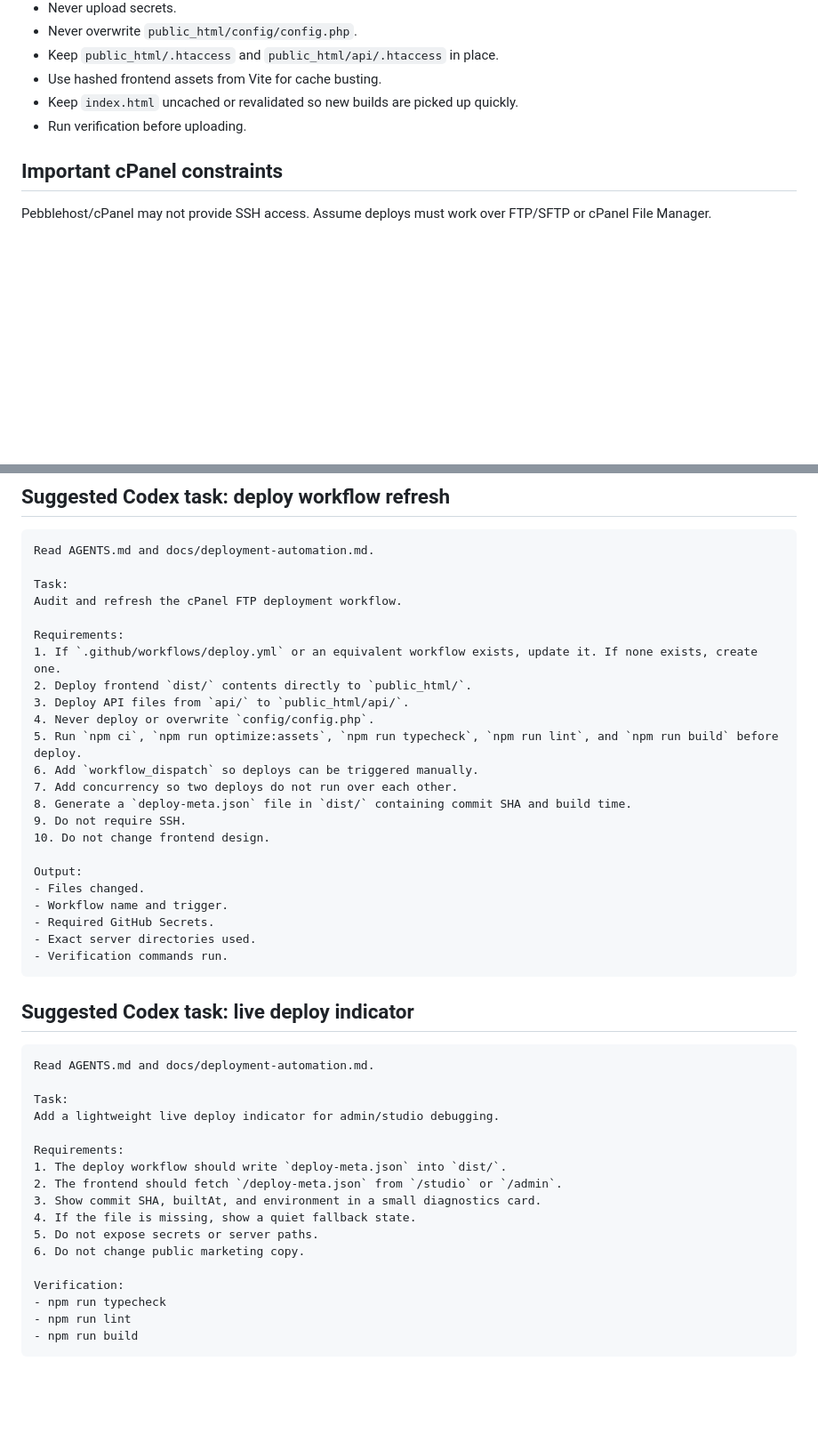
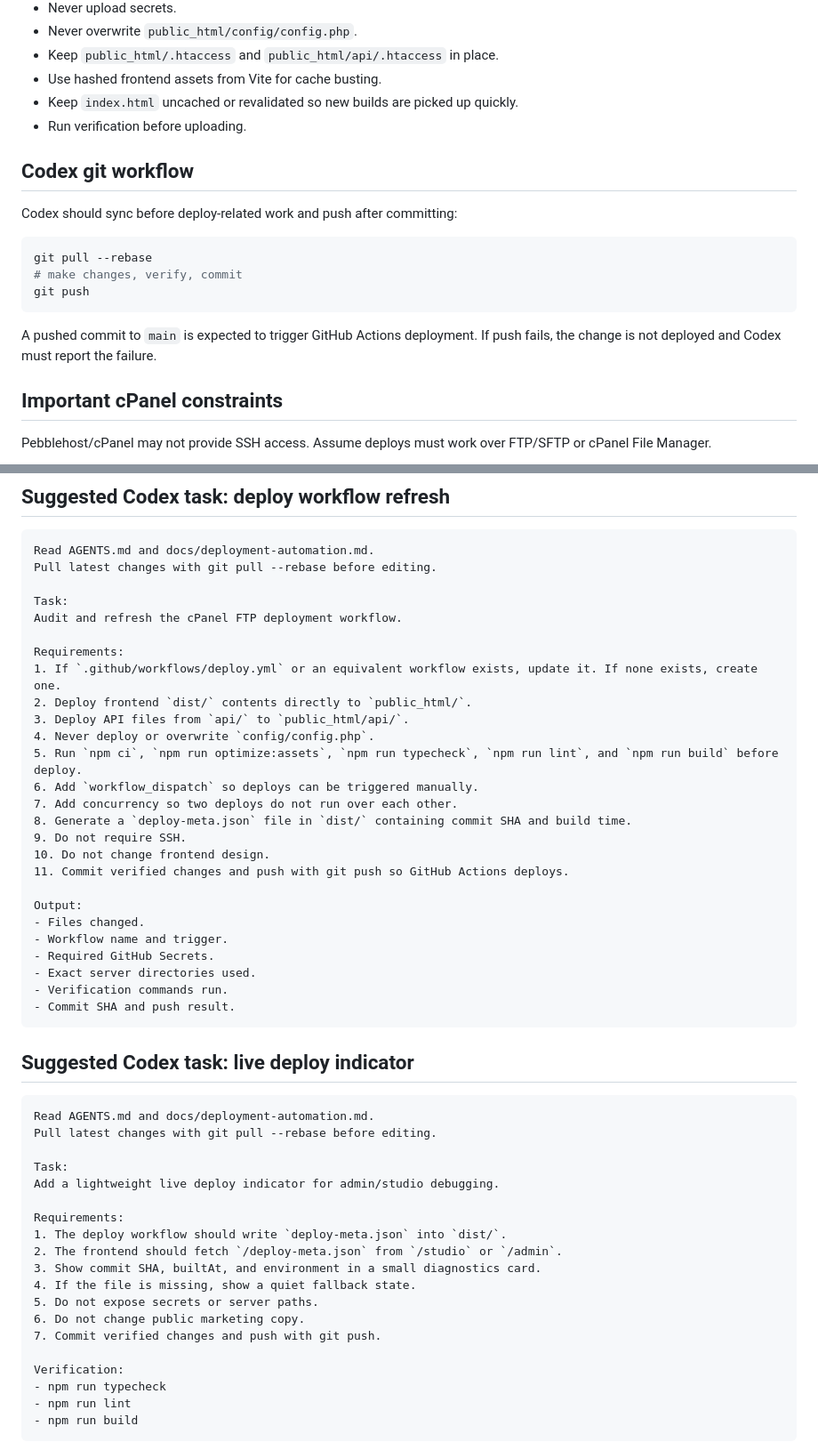
Before and after one commit to thiabun/thia.lol, a Markdown page: docs/deployment-automation.md, 2 parts joined by grey strips. Shown at 89% size. Rendered like a GitHub page; blank space fills up the shorter version.

Commit message:
Add deploy workflow git sync guidance

````diff
--- a/docs/deployment-automation.md
+++ b/docs/deployment-automation.md
@@ -17,6 +17,18 @@ A good deploy should:
 - Use hashed frontend assets from Vite for cache busting.
 - Keep `index.html` uncached or revalidated so new builds are picked up quickly.
 - Run verification before uploading.
+
+## Codex git workflow
+
+Codex should sync before deploy-related work and push after committing:
+
+```bash
+git pull --rebase
+# make changes, verify, commit
+git push
+```
+
+A pushed commit to `main` is expected to trigger GitHub Actions deployment. If push fails, the change is not deployed and Codex must report the failure.
 
 ## Important cPanel constraints
 
@@ -200,6 +212,7 @@ The frontend can optionally expose this in `/studio` or `/admin` so you can conf
 
 ```text
 Read AGENTS.md and docs/deployment-automation.md.
+Pull latest changes with git pull --rebase before editing.
 
 Task:
 Audit and refresh the cPanel FTP deployment workflow.
@@ -215,6 +228,7 @@ Requirements:
 8. Generate a `deploy-meta.json` file in `dist/` containing commit SHA and build time.
 9. Do not require SSH.
 10. Do not change frontend design.
+11. Commit verified changes and push with git push so GitHub Actions deploys.
 
 Output:
 - Files changed.
@@ -222,12 +236,14 @@ Output:
 - Required GitHub Secrets.
 - Exact server directories used.
 - Verification commands run.
+- Commit SHA and push result.
 ```
 
 ## Suggested Codex task: live deploy indicator
 
 ```text
 Read AGENTS.md and docs/deployment-automation.md.
+Pull latest changes with git pull --rebase before editing.
 
 Task:
 Add a lightweight live deploy indicator for admin/studio debugging.
@@ -239,6 +255,7 @@ Requirements:
 4. If the file is missing, show a quiet fallback state.
 5. Do not expose secrets or server paths.
 6. Do not change public marketing copy.
+7. Commit verified changes and push with git push.
 
 Verification:
 - npm run typecheck
````
